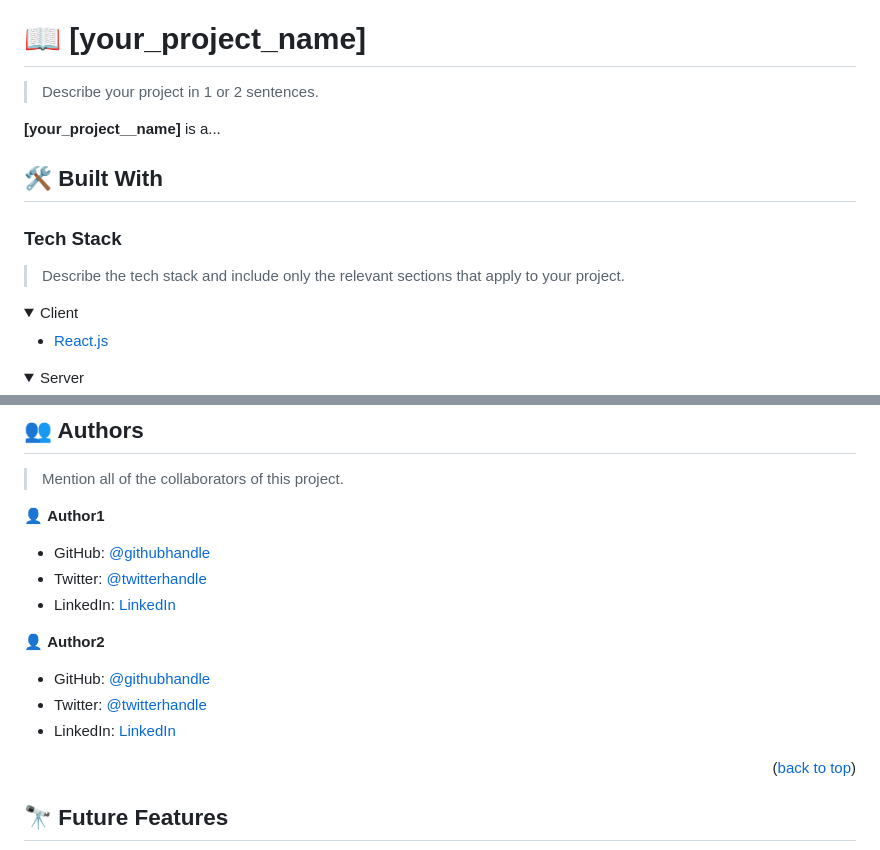
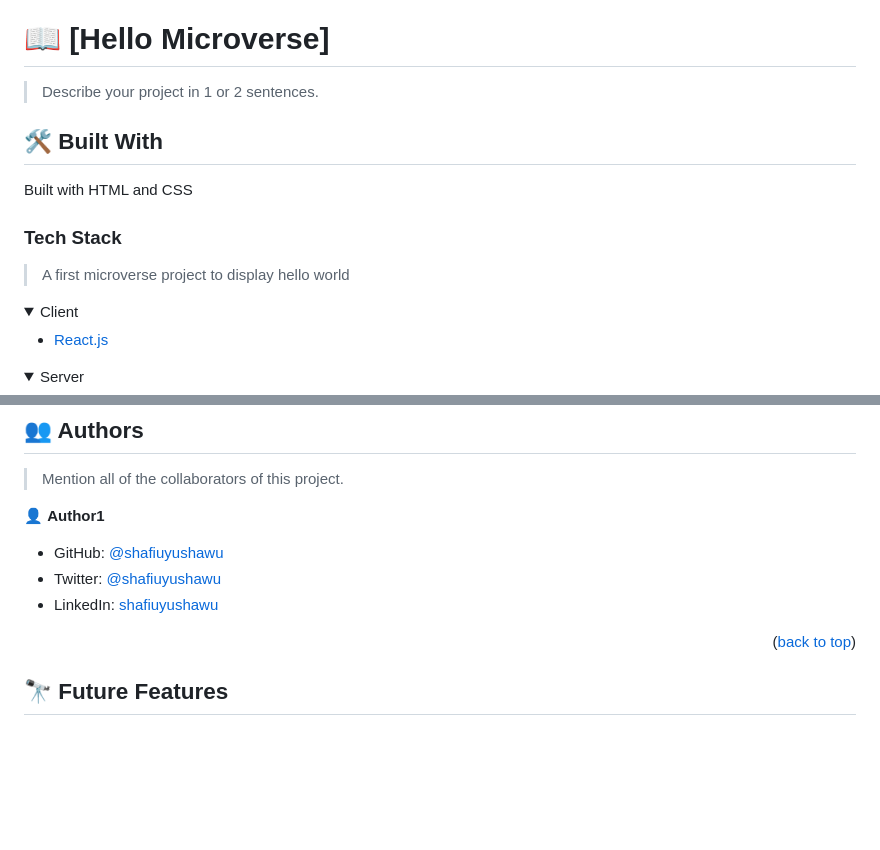
Before and after one commit to shafiuyushawu/Hello-Microverse, a Markdown page: README.md, 2 parts joined by grey strips. Drawn GitHub-style; folded sections open; blank space fills up the shorter version.

Commit message:
Eddited README.md: with technologies built and the description of the project

```diff
--- a/README.md
+++ b/README.md
@@ -60,17 +60,19 @@ After you're finished please remove all the comments and instructions!
 
 <!-- PROJECT DESCRIPTION -->
 
-# 📖 [your_project_name] <a name="about-project"></a>
+# 📖 [Hello Microverse] <a name="about-project"></a>
 
 > Describe your project in 1 or 2 sentences.
 
-**[your_project__name]** is a...
+<!-- **[Hello Microverse]** is a... -->
 
 ## 🛠 Built With <a name="built-with"></a>
 
+Built with HTML and CSS
+
 ### Tech Stack <a name="tech-stack"></a>
 
-> Describe the tech stack and include only the relevant sections that apply to your project.
+> A first microverse project to display hello world
 
 <details>
   <summary>Client</summary>
@@ -207,15 +209,9 @@ Example:
 
 👤 **Author1**
 
-- GitHub: [@githubhandle](https://github.com/githubhandle)
-- Twitter: [@twitterhandle](https://twitter.com/twitterhandle)
-- LinkedIn: [LinkedIn](https://linkedin.com/in/linkedinhandle)
-
-👤 **Author2**
-
-- GitHub: [@githubhandle](https://github.com/githubhandle)
-- Twitter: [@twitterhandle](https://twitter.com/twitterhandle)
-- LinkedIn: [LinkedIn](https://linkedin.com/in/linkedinhandle)
+- GitHub: [@shafiuyushawu](https://github.com/githubhandle)
+- Twitter: [@shafiuyushawu](https://twitter.com/twitterhandle)
+- LinkedIn: [shafiuyushawu](https://linkedin.com/in/linkedinhandle)
 
 <p align="right">(<a href="#readme-top">back to top</a>)</p>
 
```
